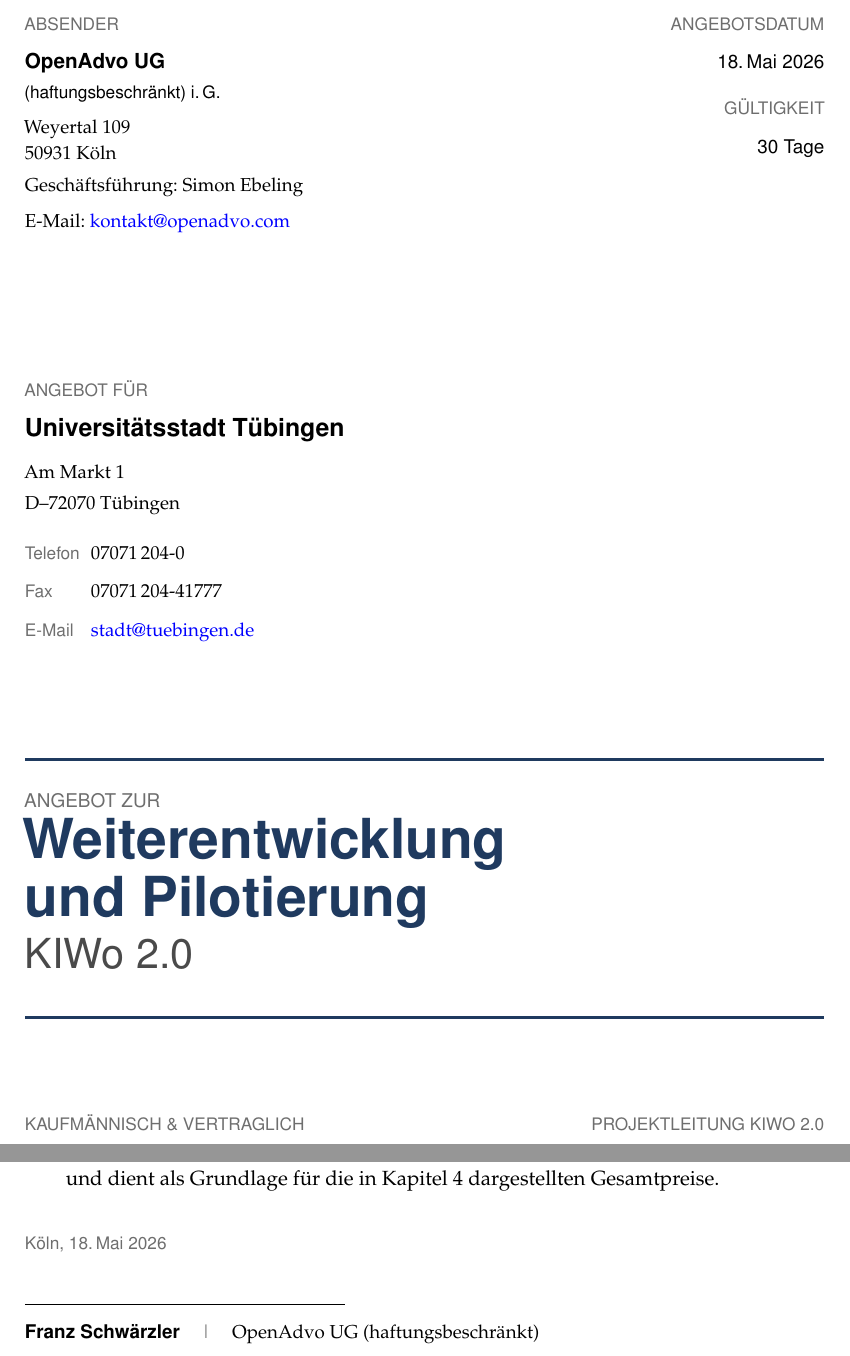
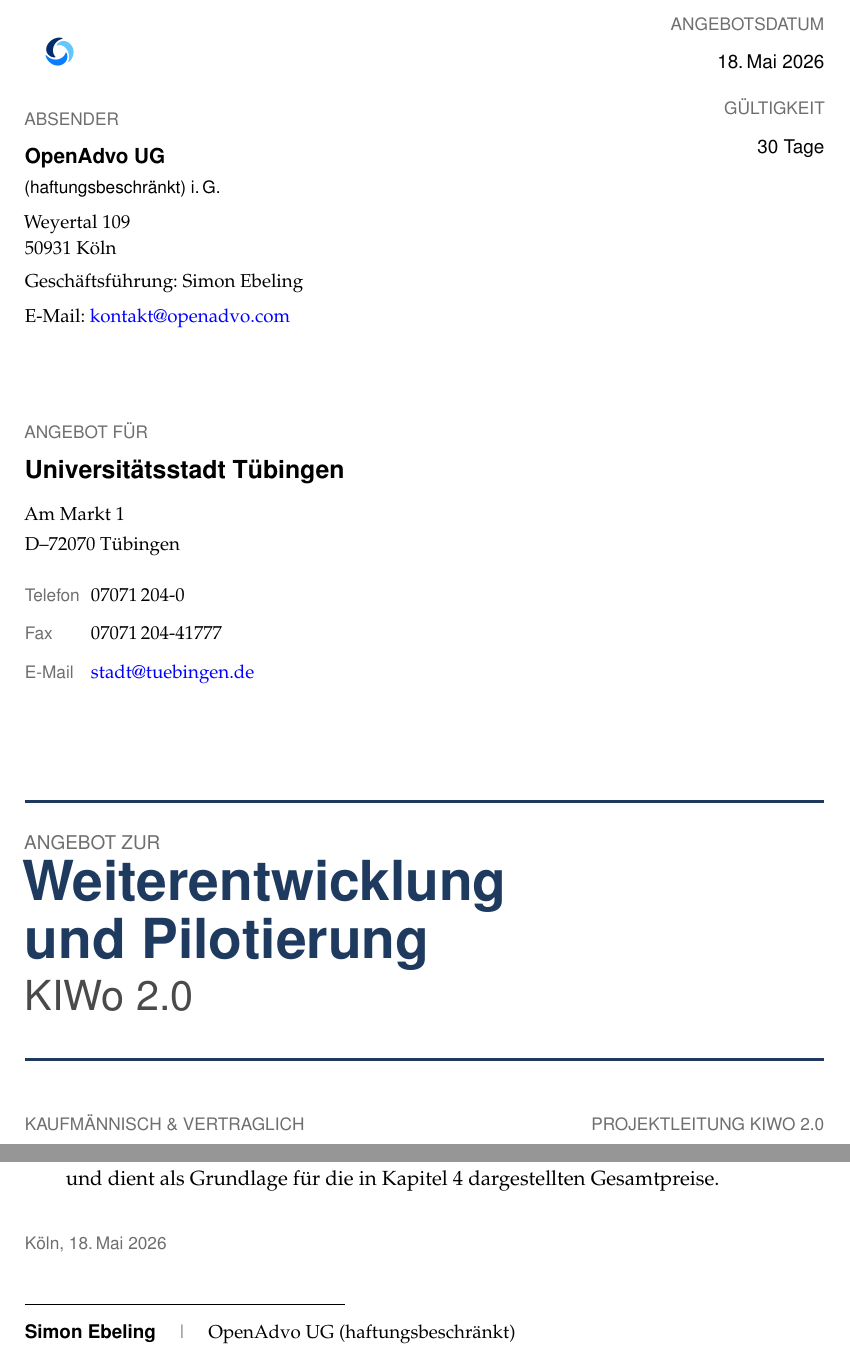
Before and after one commit to open-advo/angebot-T-bingen, a LaTeX document (main.tex): two parts of pages 1 and 20 of 20, joined at a grey line, cut so that both start at the same text. Compiled offline with pdfLaTeX.

Commit message:
Update Angebotsschreiben: Add logo and adjust layout in main.tex

```diff
--- a/main.tex
+++ b/main.tex
@@ -61,6 +61,9 @@
 
 % --- Platzhalter ---
 \newcommand{\ph}[1]{\textcolor{placeholder}{\textit{[#1]}}}
+
+% --- Grafiken / Logo ---
+\usepackage{graphicx}
 
 % --- Links & PDF-Metadaten ---
 \usepackage{hyperref}
@@ -149,6 +152,8 @@
 \noindent
 \begin{minipage}[t]{0.55\textwidth}
   \raggedright
+  \vspace{-0.6em}
+  \includegraphics[height=1.3cm]{OpenAdvoLogo.png}\\[0.4em]
   {\sffamily\small\textcolor{lightgray}{ABSENDER}}\\[0.4em]
   {\sffamily\bfseries\large OpenAdvo UG}\\
   {\sffamily\small (haftungsbeschränkt) i.\,G.}\\[0.4em]
@@ -165,7 +170,7 @@
   {\sffamily\normalsize 30 Tage}
 \end{minipage}
 
-\vspace{2.5cm}
+\vspace{1.5cm}
 
 % --- Empfänger ---
 \noindent
@@ -802,7 +807,7 @@
 \begin{minipage}{\textwidth}
   {\sffamily\small\textcolor{lightgray}{Köln, 18.\,Mai 2026}}\\[1.2em]
   \rule{6cm}{0.3pt}\\[0.2em]
-  {\sffamily\bfseries Franz Schwärzler}\quad{\small\textcolor{lightgray}|}\quad{\small OpenAdvo UG (haftungsbeschränkt)}
+  {\sffamily\bfseries Simon Ebeling}\quad{\small\textcolor{lightgray}|}\quad{\small OpenAdvo UG (haftungsbeschränkt)}
 \end{minipage}
 
 \end{document}
```
